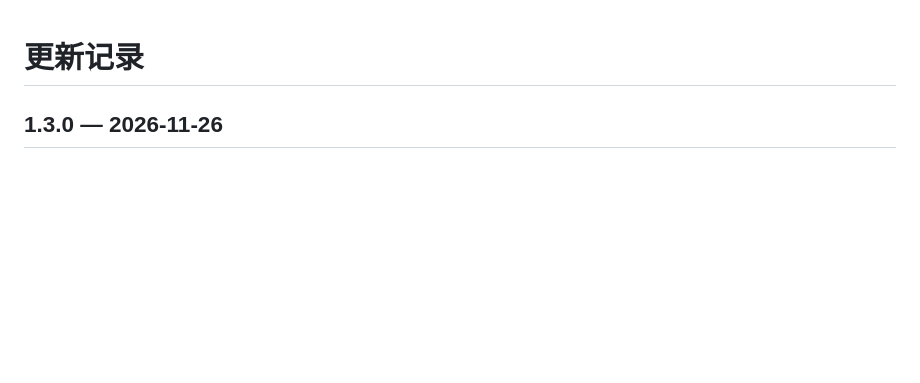
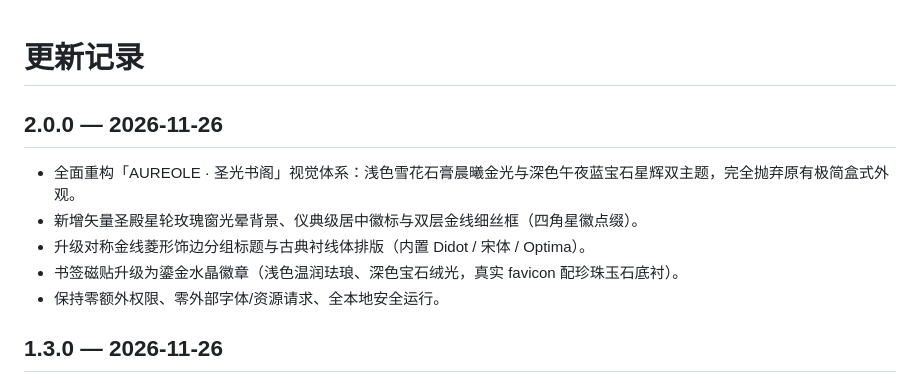
Before and after one commit to ItsCh1pmunk/quiet-start, a Markdown page: CHANGELOG.md, the part around the change. Drawn GitHub-style; blank space fills up the shorter version.

```diff
--- a/CHANGELOG.md
+++ b/CHANGELOG.md
@@ -1,4 +1,12 @@
 # 更新记录
+
+## 2.0.0 — 2026-11-26
+
+- 全面重构「AUREOLE · 圣光书阁」视觉体系：浅色雪花石膏晨曦金光与深色午夜蓝宝石星辉双主题，完全抛弃原有极简盒式外观。
+- 新增矢量圣殿星轮玫瑰窗光晕背景、仪典级居中徽标与双层金线细丝框（四角星徽点缀）。
+- 升级对称金线菱形饰边分组标题与古典衬线体排版（内置 Didot / 宋体 / Optima）。
+- 书签磁贴升级为鎏金水晶徽章（浅色温润珐琅、深色宝石绒光，真实 favicon 配珍珠玉石底衬）。
+- 保持零额外权限、零外部字体/资源请求、全本地安全运行。
 
 ## 1.3.0 — 2026-11-26
 
```
Also changed, not shown: README.md (+7 -1 lines), docs/VERIFICATION.md (+2 -2 lines), docs/screenshots/dark.png, docs/screenshots/light.png, docs/screenshots/narrow.png, docs/screenshots/settings.png, 6 other files.
